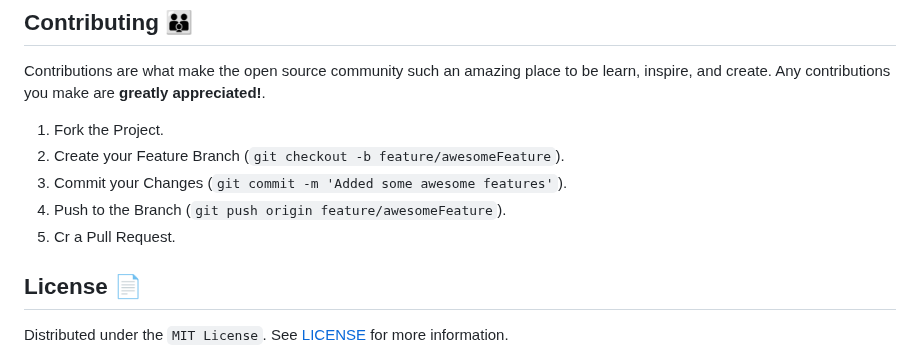
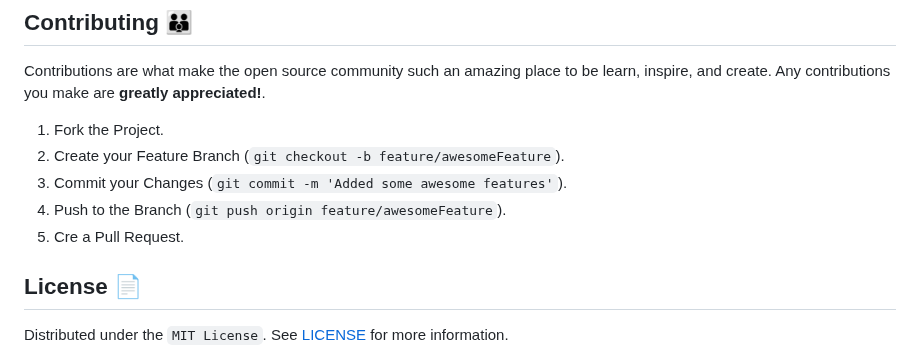
Before and after one commit to Mar-Issah/Exercise-Tracker--FCC, a Markdown page: README.md, the part around the change. GitHub-like rendering.

```diff
--- a/README.md
+++ b/README.md
@@ -89,7 +89,7 @@ Contributions are what make the open source community such an amazing place to b
 2. Create your Feature Branch (`git checkout -b feature/awesomeFeature`).
 3. Commit your Changes (`git commit -m 'Added some awesome features'`).
 4. Push to the Branch (`git push origin feature/awesomeFeature`).
-5. Cr a Pull Request.
+5. Cre a Pull Request.
    <br>
 
 <!-- LICENSE -->
```
